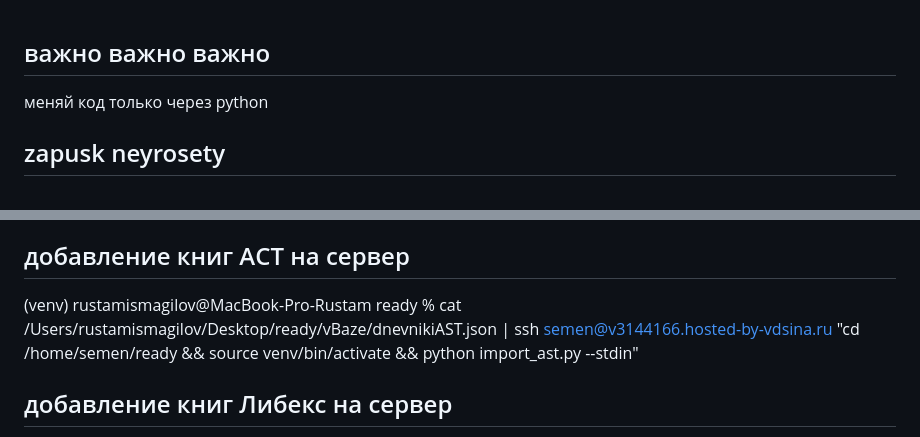
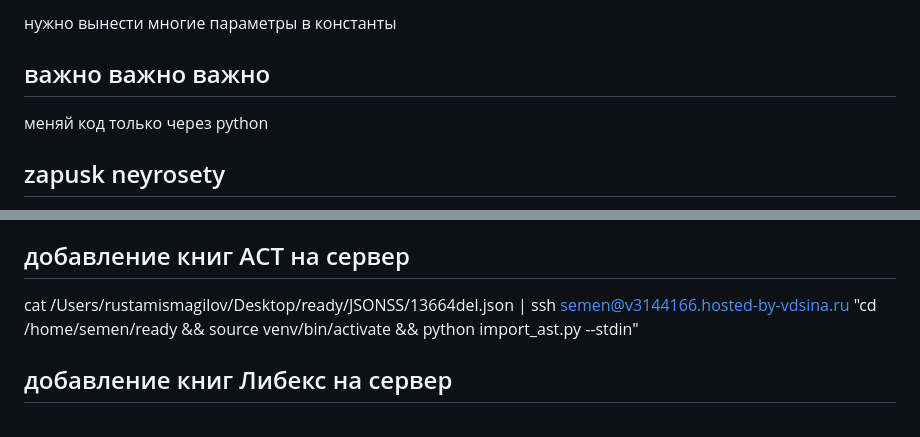
Before and after one commit to fitnesssensei/ready, a Markdown page: READdoki.md, 2 parts joined by grey strips. Drawn GitHub-style.

Commit message:
readmy.md

```diff
--- a/READdoki.md
+++ b/READdoki.md
@@ -1,3 +1,4 @@
+нужно вынести многие параметры в константы
 
 ## важно важно важно
 
@@ -83,7 +84,7 @@ sudo systemctl restart gunicorn
 
 ## добавление книг АСТ на сервер
 
-(venv) rustamismagilov@MacBook-Pro-Rustam ready % cat /Users/rustamismagilov/Desktop/ready/vBaze/dnevnikiAST.json | ssh semen@v3144166.hosted-by-vdsina.ru "cd /home/semen/ready && source venv/bin/activate && python import_ast.py --stdin"
+cat /Users/rustamismagilov/Desktop/ready/JSONSS/13664del.json | ssh semen@v3144166.hosted-by-vdsina.ru "cd /home/semen/ready && source venv/bin/activate && python import_ast.py --stdin"
 
 ## добавление книг Либекс на сервер
 
```
